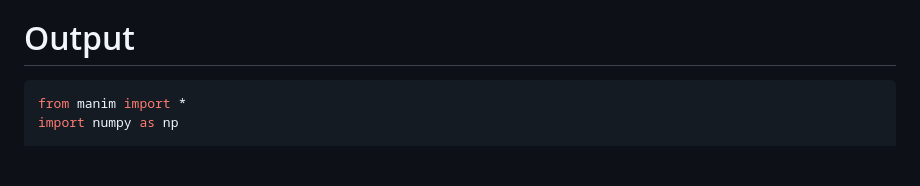
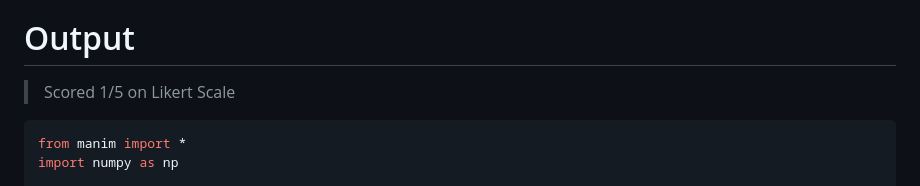
Before and after one commit to razorback4417/visualCS, a Markdown page: gpt-4o-mini-ft-v2/fine_tune_v2.md, the part around the change. GitHub-like rendering; blank space fills up the shorter version.

````diff
--- a/gpt-4o-mini-ft-v2/fine_tune_v2.md
+++ b/gpt-4o-mini-ft-v2/fine_tune_v2.md
@@ -61,6 +61,7 @@ For each merge comparison:
 * Importantly, make sure no objects get in the way of each other, and that all objects are visible in the screen
 
 # Output
+> Scored 1/5 on Likert Scale
 ```python
 from manim import *
 import numpy as np
````
Also changed, not shown: gpt-4o-mini-base/basic_prompting.md (+1 -0 lines), gpt-4o-mini-ft-v1/fine_tune_v1.md (+1 -0 lines).
